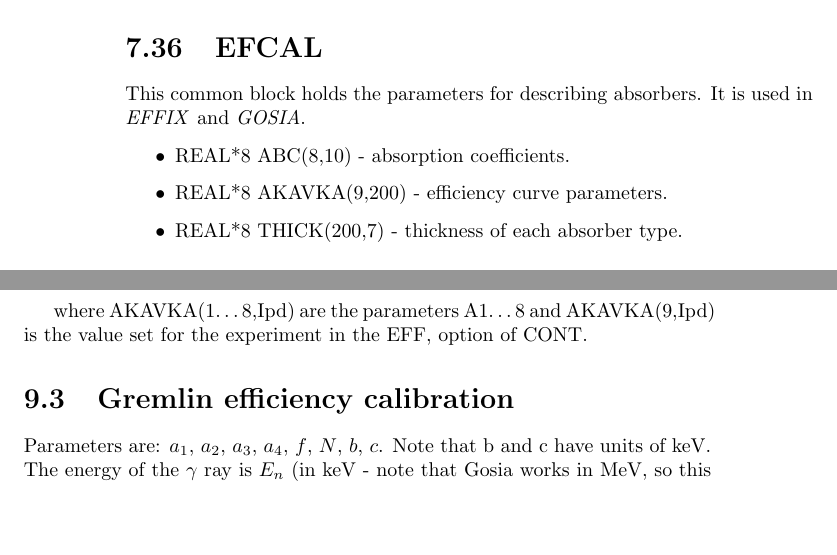
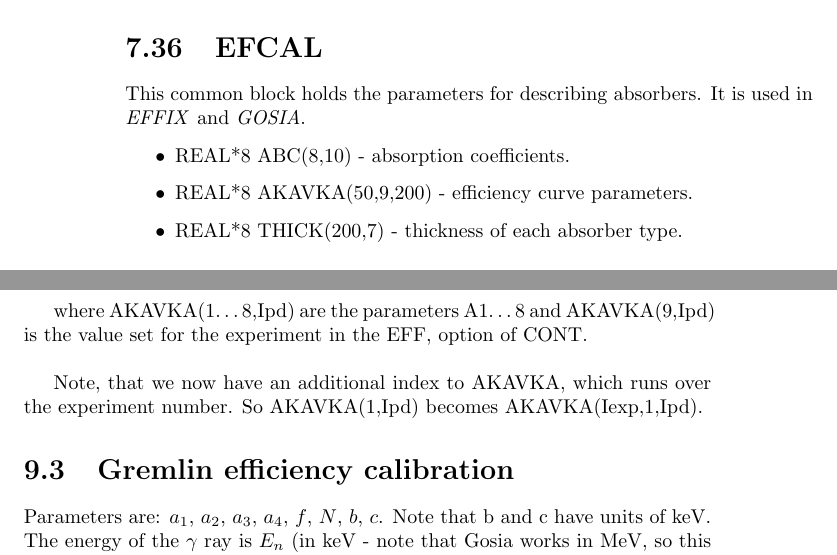
Before and after one commit to warr/gosia, a LaTeX thesis (doc/internals.tex, which reads doc/common.tex, doc/efficiency.tex): two parts of pages 26 and 39 of 46, joined at a grey line, cut so that both start at the same text, the shorter picture padded with empty space. Compiled offline with pdfLaTeX.

Commit message:
Document change to AKAVKA

```diff
--- a/doc/common.tex
+++ b/doc/common.tex
@@ -443,7 +443,7 @@ in \emph{EFFIX} and \emph{GOSIA}.
 
 \begin{itemize}
 \item REAL*8 ABC(8,10) - absorption coefficients.
-\item REAL*8 AKAVKA(9,200) - efficiency curve parameters.
+\item REAL*8 AKAVKA(50,9,200) - efficiency curve parameters.
 \item REAL*8 THICK(200,7) - thickness of each absorber type.
 \end{itemize}
 
--- a/doc/efficiency.tex
+++ b/doc/efficiency.tex
@@ -61,7 +61,11 @@ Otherwise, we use the Jaeri calibration.
 \end{verbatim}
 
 where AKAVKA(1{\ldots}8,Ipd) are the parameters A1{\ldots}8 and
-AKAVKA(9,Ipd) is the value set for the experiment in the EFF, option of CONT.
+AKAVKA(9,Ipd) is the value set for the experiment in the EFF, option
+of CONT.\\
+
+Note, that we now have an additional index to AKAVKA, which runs over
+the experiment number. So AKAVKA(1,Ipd) becomes AKAVKA(Iexp,1,Ipd).
 
 %%%%%%%%%%%%%%%%%%%%%%%%%%%%%%%%%%%%%%%%%%%%%%%%%%%%%%%%%%%%%%%%%%%%%%%%%%%%%%
 \section{Gremlin efficiency calibration}
```
